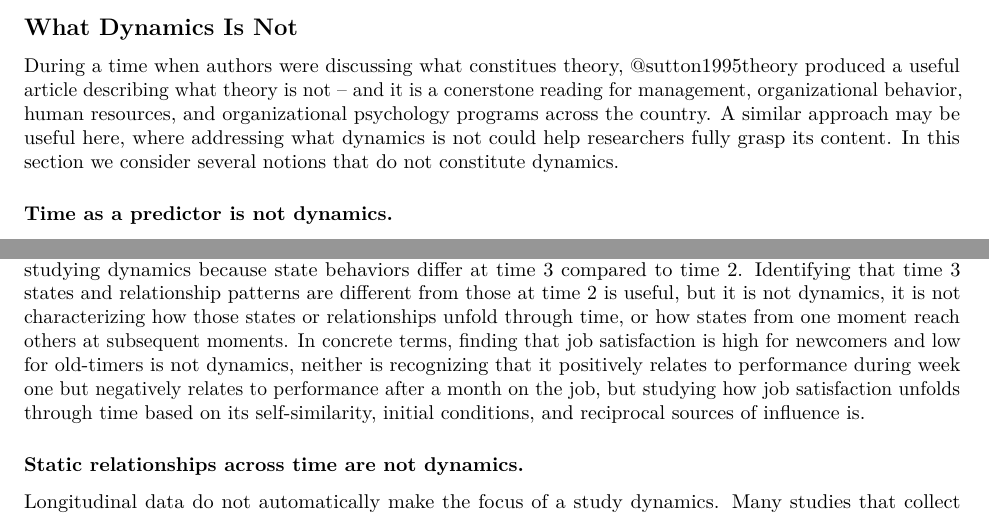
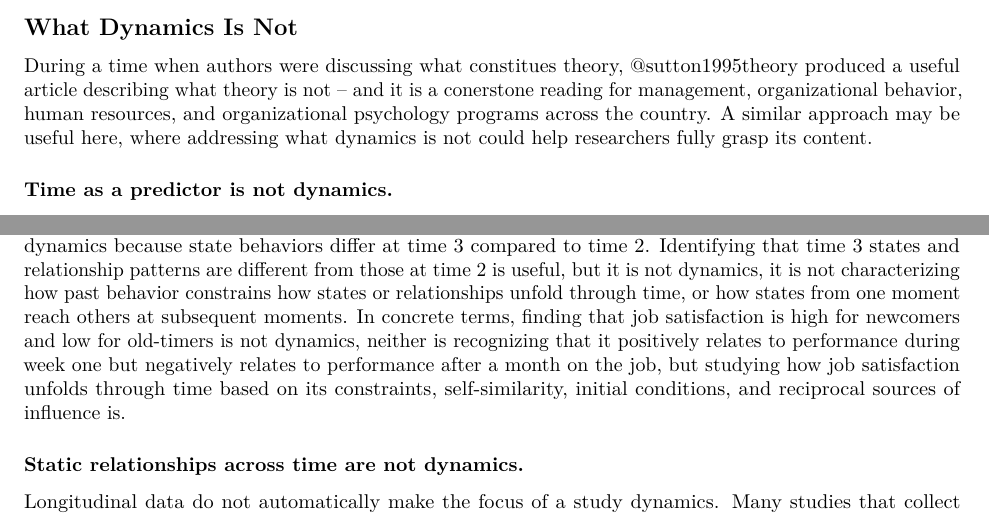
Before and after one commit to Cdishop/comp_process, an R Markdown document (alternative_framework_paper/pp_discussion.Rmd): two parts of page 2 of 5, joined at a grey line, cut so that both start at the same text. Rendered offline with R 4.5, knitr and Pandoc, then LaTeX, with nearby package versions.

Commit message:
constraints

```diff
--- a/alternative_framework_paper/pp_discussion.Rmd
+++ b/alternative_framework_paper/pp_discussion.Rmd
@@ -20,13 +20,13 @@ Finally, many of the principles that we highlight as opportunities do not requir
 
 ## What Dynamics Is Not
 
-During a time when authors were discussing what constitues theory, @sutton1995theory produced a useful article describing what theory is not -- and it is a conerstone reading for management, organizational behavior, human resources, and organizational psychology programs across the country. A similar approach may be useful here, where addressing what dynamics is not could help researchers fully grasp its content. In this section we consider several notions that do not constitute dynamics.
+During a time when authors were discussing what constitues theory, @sutton1995theory produced a useful article describing what theory is not -- and it is a conerstone reading for management, organizational behavior, human resources, and organizational psychology programs across the country. A similar approach may be useful here, where addressing what dynamics is not could help researchers fully grasp its content.
 
 ### Time as a predictor is not dynamics.
 
 Our field has a number of great papers discussing the idea that time cannot be causal. Ployhart and colleagues have probably said it best: "constructs do not change, evolve, or develop because of time; rather they do so over time. For example, time does not cause children to grow into adults. Even though time is highly related to physical growth, the causes of growth are genetics and environment" [@ployhart_longitudinal_2010, p. 98]. Moreover, our theories do not specify time as a causal variable but instead specify that changes will happen over time due to other causes [@pitariu_explaining_2010].
 
-We agree with these statements but want to extend them slightly to encompass a dynamic perspective. Imagine a study that evokes time as a moderator and then makes a conclusion like, "early on A happens, whereas later on B happens." They do not discuss time as the cause, but they do argue that they are studying dynamics because state behaviors differ at time 3 compared to time 2. Identifying that time 3 states and relationship patterns are different from those at time 2 is useful, but it is not dynamics, it is not characterizing how those states or relationships unfold through time, or how states from one moment reach others at subsequent moments. In concrete terms, finding that job satisfaction is high for newcomers and low for old-timers is not dynamics, neither is recognizing that it positively relates to performance during week one but negatively relates to performance after a month on the job, but studying how job satisfaction unfolds through time based on its self-similarity, initial conditions, and reciprocal sources of influence is.
+We agree with these statements but want to extend them slightly to encompass a dynamic perspective. Imagine a study that evokes time as a moderator and then makes a conclusion like, "early on A happens, whereas later on B happens." They do not discuss time as the cause, but they do argue that they are studying dynamics because state behaviors differ at time 3 compared to time 2. Identifying that time 3 states and relationship patterns are different from those at time 2 is useful, but it is not dynamics, it is not characterizing how past behavior constrains how states or relationships unfold through time, or how states from one moment reach others at subsequent moments. In concrete terms, finding that job satisfaction is high for newcomers and low for old-timers is not dynamics, neither is recognizing that it positively relates to performance during week one but negatively relates to performance after a month on the job, but studying how job satisfaction unfolds through time based on its constraints, self-similarity, initial conditions, and reciprocal sources of influence is.
 
 ### Static relationships across time are not dynamics.
 
```
Also changed, not shown: 1 other file.
